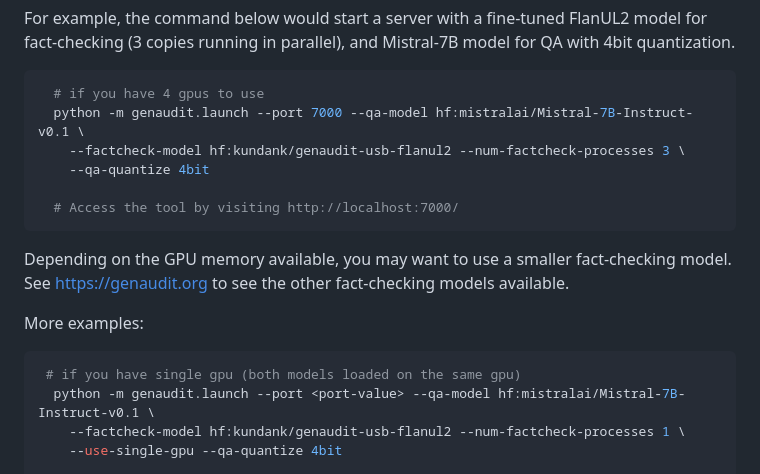
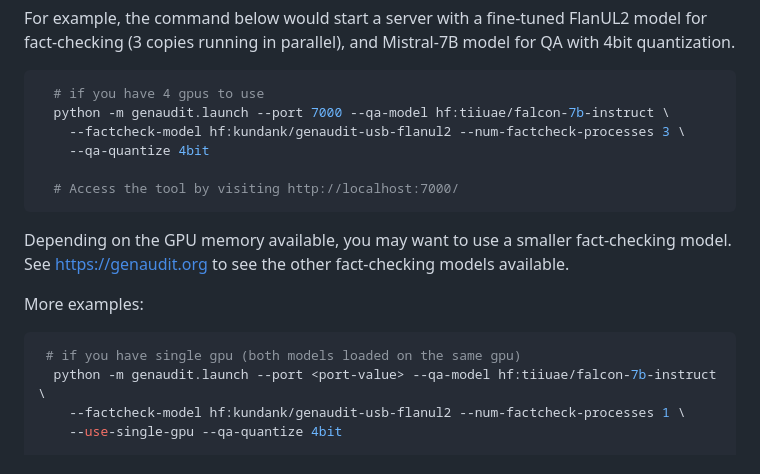
Before and after one commit to kukrishna/genaudit, a Markdown page: README.md, the part around the change. Rendered like a GitHub page.

Commit message:
use falcon instead of mistral in demo command because mistral now requires huggingface token to access

````diff
--- a/README.md
+++ b/README.md
@@ -32,7 +32,7 @@ For example, the command below would start a server with a fine-tuned FlanUL2 mo
 
 ```shell
   # if you have 4 gpus to use
-  python -m genaudit.launch --port 7000 --qa-model hf:mistralai/Mistral-7B-Instruct-v0.1 \
+  python -m genaudit.launch --port 7000 --qa-model hf:tiiuae/falcon-7b-instruct \
     --factcheck-model hf:kundank/genaudit-usb-flanul2 --num-factcheck-processes 3 \
     --qa-quantize 4bit
 
@@ -46,7 +46,7 @@ More examples:
 
 ```shell
  # if you have single gpu (both models loaded on the same gpu)
-  python -m genaudit.launch --port <port-value> --qa-model hf:mistralai/Mistral-7B-Instruct-v0.1 \
+  python -m genaudit.launch --port <port-value> --qa-model hf:tiiuae/falcon-7b-instruct \
     --factcheck-model hf:kundank/genaudit-usb-flanul2 --num-factcheck-processes 1 \
     --use-single-gpu --qa-quantize 4bit
 
````
